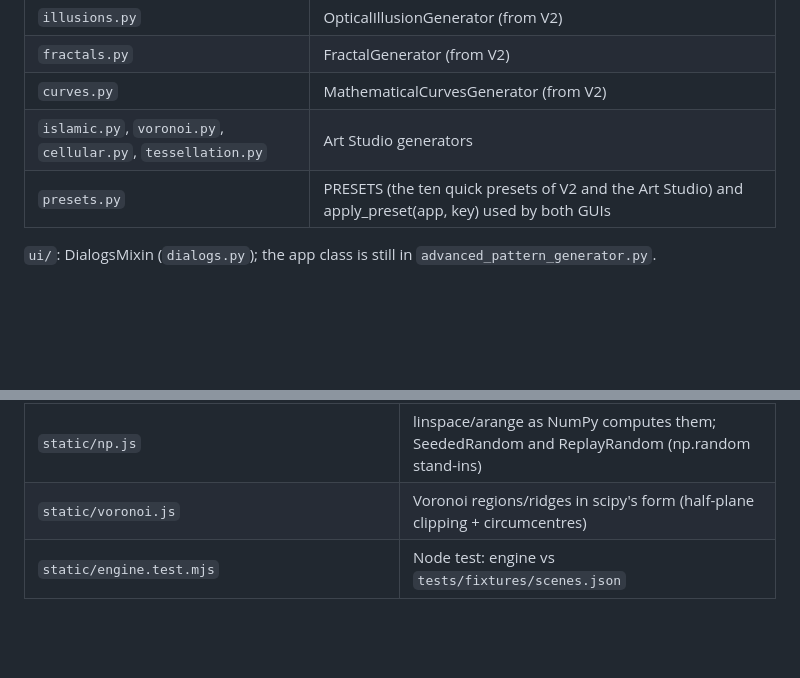
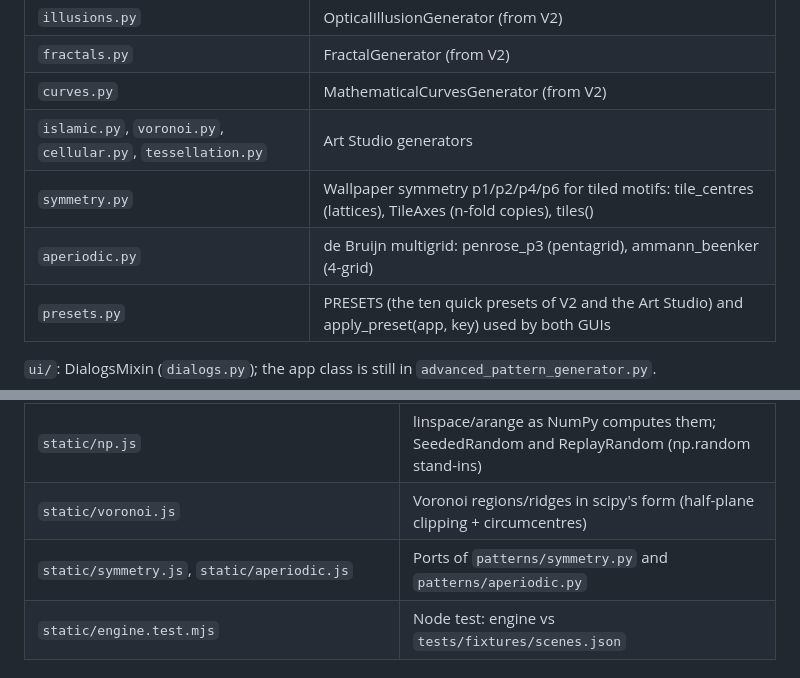
Before and after one commit to gddickinson/optical_illusion_pattern_generator, a Markdown page: INTERFACE.md, 2 parts joined by grey strips. Drawn GitHub-style; blank space fills up the shorter version.

```diff
--- a/INTERFACE.md
+++ b/INTERFACE.md
@@ -18,6 +18,8 @@
 | `fractals.py` | FractalGenerator (from V2) |
 | `curves.py` | MathematicalCurvesGenerator (from V2) |
 | `islamic.py`, `voronoi.py`, `cellular.py`, `tessellation.py` | Art Studio generators |
+| `symmetry.py` | Wallpaper symmetry p1/p2/p4/p6 for tiled motifs: tile_centres (lattices), TileAxes (n-fold copies), tiles() |
+| `aperiodic.py` | de Bruijn multigrid: penrose_p3 (pentagrid), ammann_beenker (4-grid) |
 | `presets.py` | PRESETS (the ten quick presets of V2 and the Art Studio) and apply_preset(app, key) used by both GUIs |
 
 `ui/`: DialogsMixin (`dialogs.py`); the app class is still in `advanced_pattern_generator.py`.
@@ -39,6 +41,7 @@
 | `static/colors.js`, `mpl_data.js` | Colour parsing, colormaps, ColorManager palettes; generated matplotlib tables |
 | `static/np.js` | linspace/arange as NumPy computes them; SeededRandom and ReplayRandom (np.random stand-ins) |
 | `static/voronoi.js` | Voronoi regions/ridges in scipy's form (half-plane clipping + circumcentres) |
+| `static/symmetry.js`, `static/aperiodic.js` | Ports of `patterns/symmetry.py` and `patterns/aperiodic.py` |
 | `static/engine.test.mjs` | Node test: engine vs `tests/fixtures/scenes.json` |
 
 ## Scripts and tests
```
Also changed, not shown: README.md (+1 -1 lines), SESSION_LOG.md (+17 -6 lines), docs/img/check.png, docs/img/gallery.png, docs/img/home.png, docs/img/studio.png, 1 other file.
